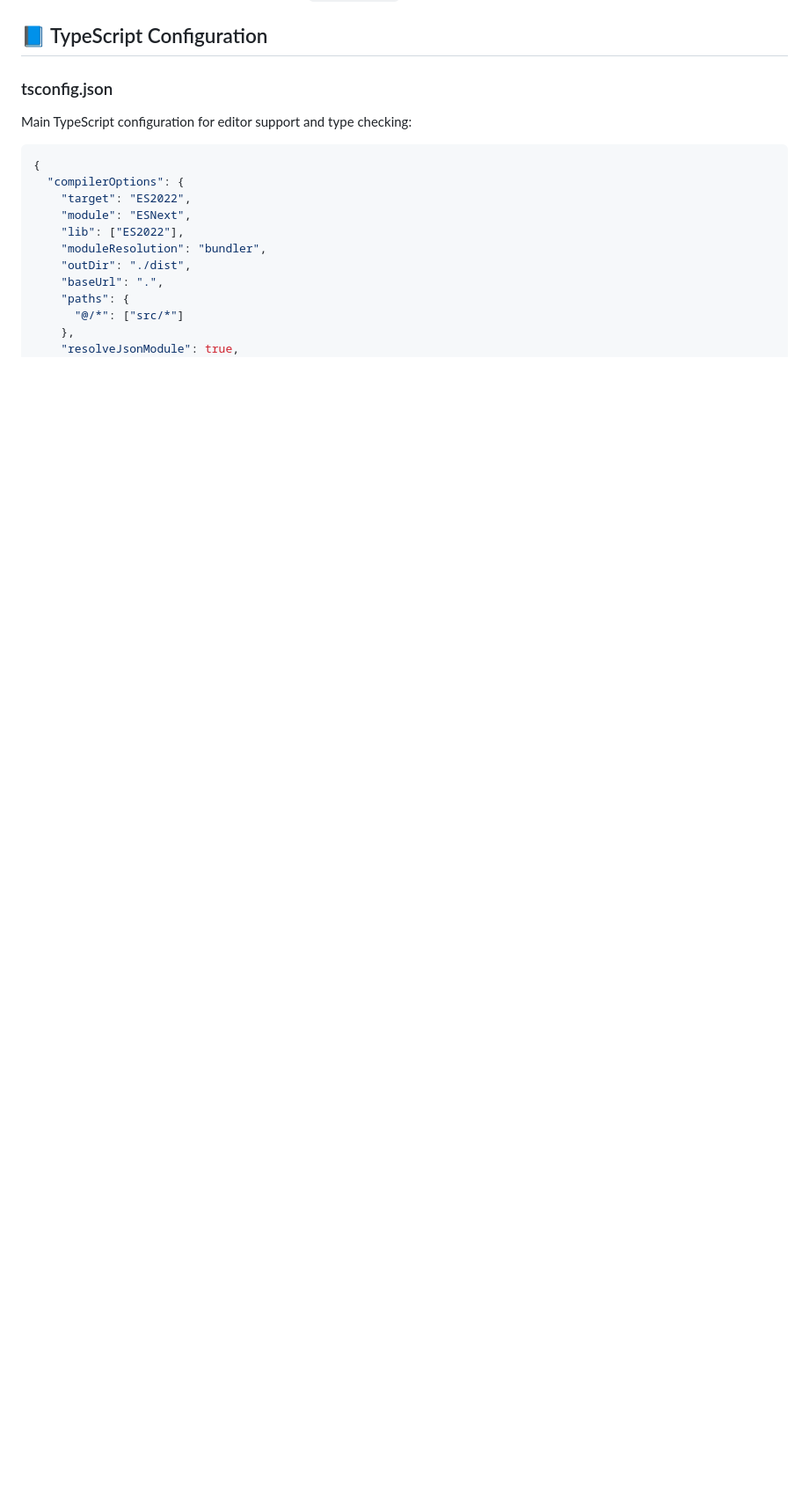
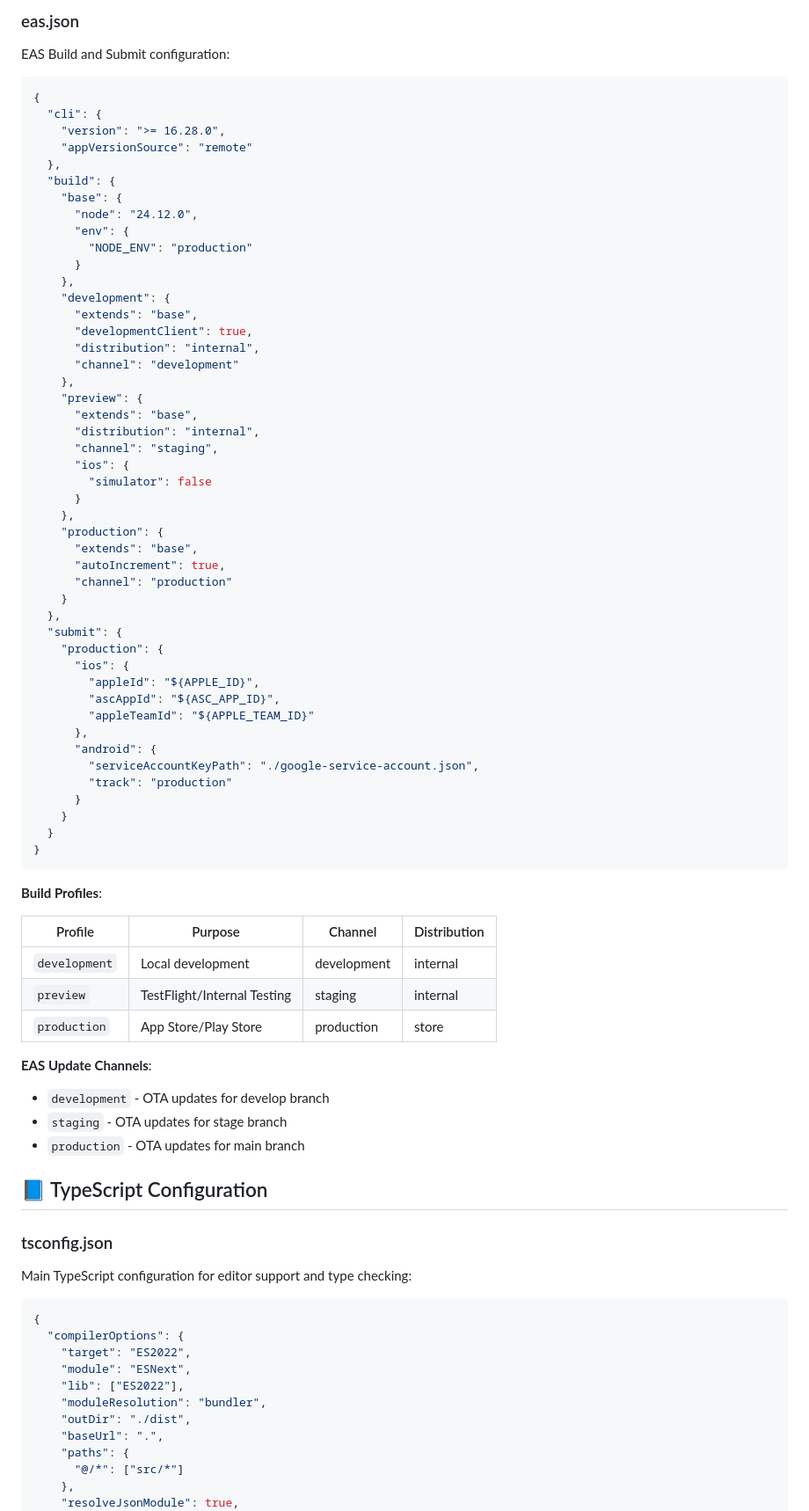
Before and after one commit to Barthmossr/expo-firebase, a Markdown page: docs/guides/configuration.md, the part around one of its changes. Shown at 88% size. GitHub-like rendering; blank space fills up the shorter version.

````diff
--- a/docs/guides/configuration.md
+++ b/docs/guides/configuration.md
@@ -140,3 +220,69 @@ The heart of your Node.js project.
+### eas.json
+
+EAS Build and Submit configuration:
+
+```json
+{
+  "cli": {
+    "version": ">= 16.28.0",
+    "appVersionSource": "remote"
+  },
+  "build": {
+    "base": {
+      "node": "24.12.0",
+      "env": {
+        "NODE_ENV": "production"
+      }
+    },
+    "development": {
+      "extends": "base",
+      "developmentClient": true,
+      "distribution": "internal",
+      "channel": "development"
+    },
+    "preview": {
+      "extends": "base",
+      "distribution": "internal",
+      "channel": "staging",
+      "ios": {
+        "simulator": false
+      }
+    },
+    "production": {
+      "extends": "base",
+      "autoIncrement": true,
+      "channel": "production"
+    }
+  },
+  "submit": {
+    "production": {
+      "ios": {
+        "appleId": "${APPLE_ID}",
+        "ascAppId": "${ASC_APP_ID}",
+        "appleTeamId": "${APPLE_TEAM_ID}"
+      },
+      "android": {
+        "serviceAccountKeyPath": "./google-service-account.json",
+        "track": "production"
+      }
+    }
+  }
+}
+```
+
+**Build Profiles**:
+
+| Profile       | Purpose                     | Channel     | Distribution |
+| ------------- | --------------------------- | ----------- | ------------ |
+| `development` | Local development           | development | internal     |
+| `preview`     | TestFlight/Internal Testing | staging     | internal     |
+| `production`  | App Store/Play Store        | production  | store        |
+
+**EAS Update Channels**:
+
+- `development` - OTA updates for develop branch
+- `staging` - OTA updates for stage branch
+- `production` - OTA updates for main branch
 
 ## 📘 TypeScript Configuration
 
````
Also changed, not shown: other parts of docs/guides/configuration.md (+129 -4 lines).
